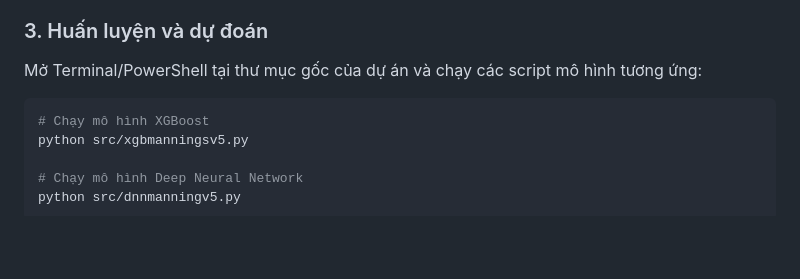
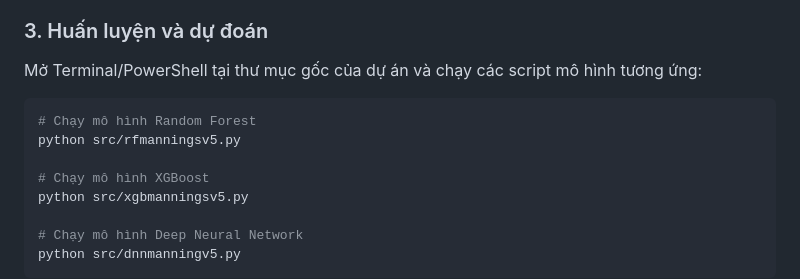
Before and after one commit to ntuson0810-droid/Hue-Depth-Flood-Mapping, a Markdown page: README.md, the part around the change. GitHub-like rendering; blank space fills up the shorter version.

Commit message:
Thêm mô hình Random Forest vào hướng dẫn chạy

````diff
--- a/README.md
+++ b/README.md
@@ -66,6 +66,9 @@ Do giới hạn dung lượng trên Github, các file Raster kích thước lớ
 Mở Terminal/PowerShell tại thư mục gốc của dự án và chạy các script mô hình tương ứng:
 
 ```bash
+# Chạy mô hình Random Forest
+python src/rfmanningsv5.py
+
 # Chạy mô hình XGBoost
 python src/xgbmanningsv5.py
 
````
